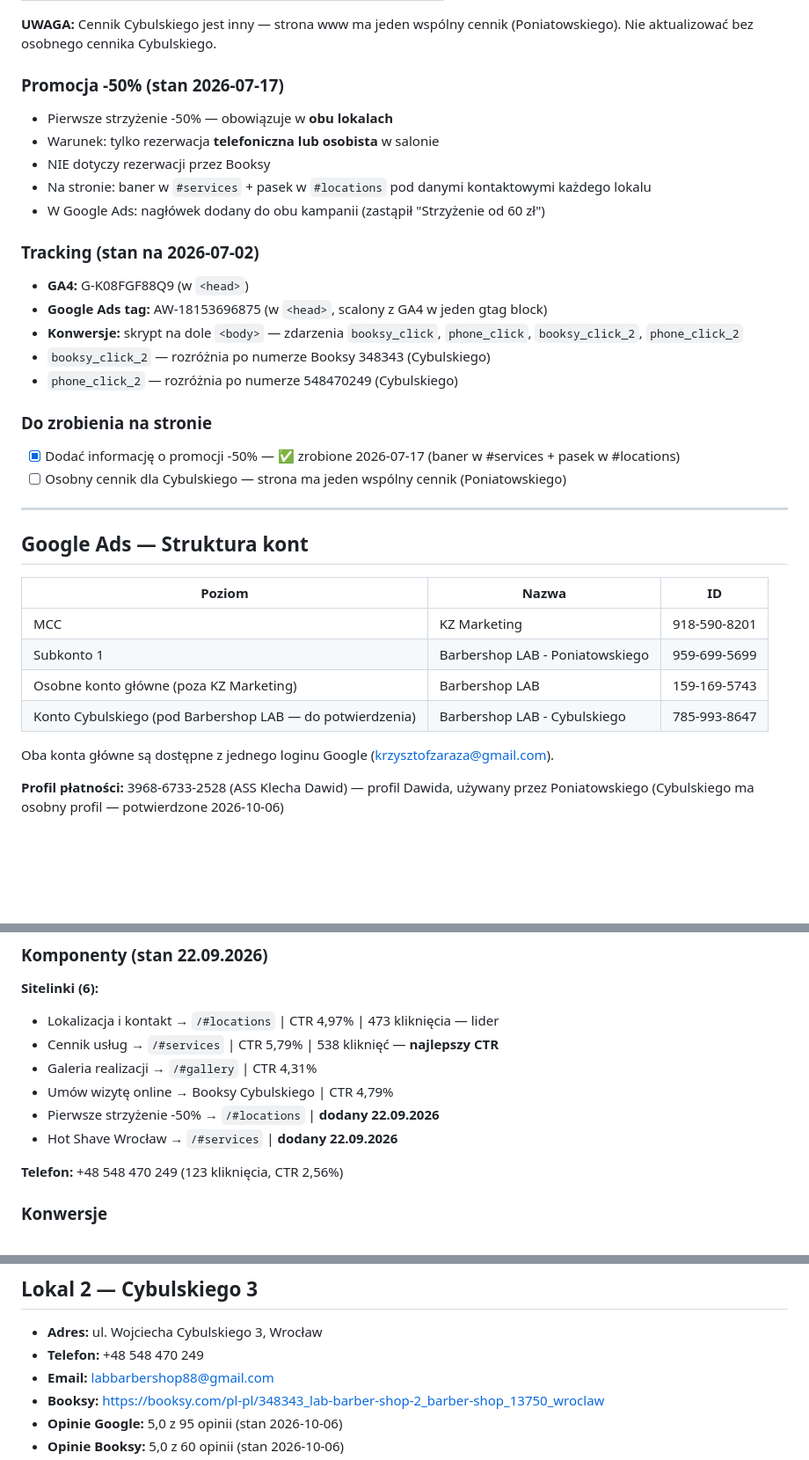
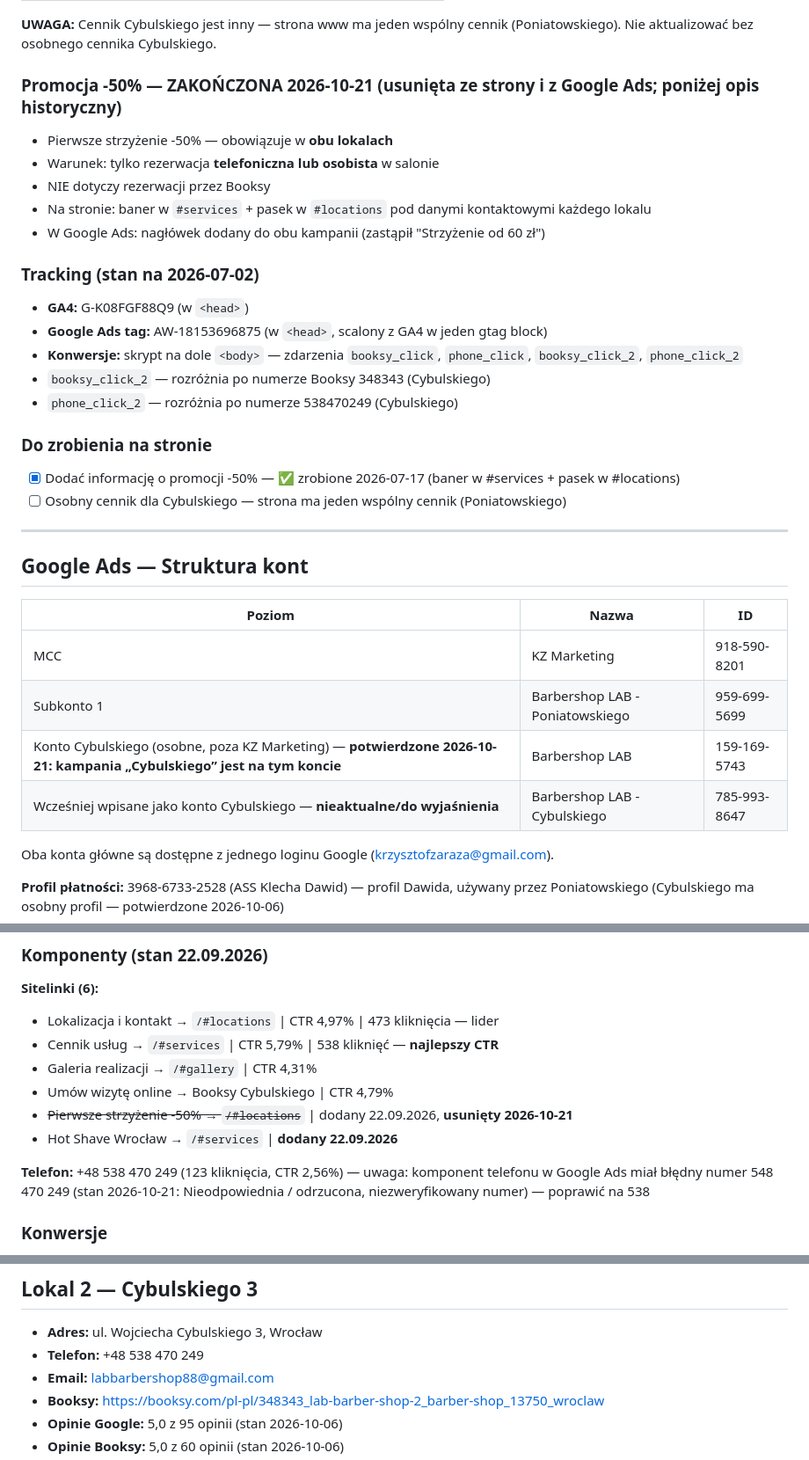
Before and after one commit to bodziu2426/barbershoptalos-website, a Markdown page: CLAUDE.md, 3 parts joined by grey strips. Shown at 88% size. Drawn GitHub-style; blank space fills up the shorter version.

Commit message:
-50% usunięte z google ads

```diff
--- a/CLAUDE.md
+++ b/CLAUDE.md
@@ -74,7 +74,7 @@
 
 **UWAGA:** Cennik Cybulskiego jest inny — strona www ma jeden wspólny cennik (Poniatowskiego). Nie aktualizować bez osobnego cennika Cybulskiego.
 
-### Promocja -50% (stan 2026-07-17)
+### Promocja -50% — ZAKOŃCZONA 2026-10-21 (usunięta ze strony i z Google Ads; poniżej opis historyczny)
 - Pierwsze strzyżenie -50% — obowiązuje w **obu lokalach**
 - Warunek: tylko rezerwacja **telefoniczna lub osobista** w salonie
 - NIE dotyczy rezerwacji przez Booksy
@@ -86,7 +86,7 @@
 - **Google Ads tag:** AW-18153696875 (w `<head>`, scalony z GA4 w jeden gtag block)
 - **Konwersje:** skrypt na dole `<body>` — zdarzenia `booksy_click`, `phone_click`, `booksy_click_2`, `phone_click_2`
 - `booksy_click_2` — rozróżnia po numerze Booksy 348343 (Cybulskiego)
-- `phone_click_2` — rozróżnia po numerze 548470249 (Cybulskiego)
+- `phone_click_2` — rozróżnia po numerze 538470249 (Cybulskiego)
 
 ### Do zrobienia na stronie
 - [x] Dodać informację o promocji -50% — ✅ zrobione 2026-07-17 (baner w #services + pasek w #locations)
@@ -100,8 +100,8 @@
 |---|---|---|
 | MCC | KZ Marketing | 918-590-8201 |
 | Subkonto 1 | Barbershop LAB - Poniatowskiego | 959-699-5699 |
-| Osobne konto główne (poza KZ Marketing) | Barbershop LAB | 159-169-5743 |
-| Konto Cybulskiego (pod Barbershop LAB — do potwierdzenia) | Barbershop LAB - Cybulskiego | 785-993-8647 |
+| Konto Cybulskiego (osobne, poza KZ Marketing) — **potwierdzone 2026-10-21: kampania „Cybulskiego” jest na tym koncie** | Barbershop LAB | 159-169-5743 |
+| Wcześniej wpisane jako konto Cybulskiego — **nieaktualne/do wyjaśnienia** | Barbershop LAB - Cybulskiego | 785-993-8647 |
 
 Oba konta główne są dostępne z jednego loginu Google (krzysztofzaraza@gmail.com).
 
@@ -247,10 +247,10 @@ Oba konta główne są dostępne z jednego loginu Google (krzysztofzaraza@gmail.
 - Cennik usług → `/#services` | CTR 5,79% | 538 kliknięć — **najlepszy CTR**
 - Galeria realizacji → `/#gallery` | CTR 4,31%
 - Umów wizytę online → Booksy Cybulskiego | CTR 4,79%
-- Pierwsze strzyżenie -50% → `/#locations` | **dodany 22.09.2026**
+- ~~Pierwsze strzyżenie -50% → `/#locations`~~ | dodany 22.09.2026, **usunięty 2026-10-21**
 - Hot Shave Wrocław → `/#services` | **dodany 22.09.2026**
 
-**Telefon:** +48 548 470 249 (123 kliknięcia, CTR 2,56%)
+**Telefon:** +48 538 470 249 (123 kliknięcia, CTR 2,56%) — uwaga: komponent telefonu w Google Ads miał błędny numer 548 470 249 (stan 2026-10-21: Nieodpowiednia / odrzucona, niezweryfikowany numer) — poprawić na 538
 
 ### Konwersje
 - phone_click_2: ✅ aktywne
@@ -291,7 +291,7 @@ Pełna lista z Poniatowskiego + dodatkowo:
 ## Lokal 2 — Cybulskiego 3
 
 - **Adres:** ul. Wojciecha Cybulskiego 3, Wrocław
-- **Telefon:** +48 548 470 249
+- **Telefon:** +48 538 470 249
 - **Email:** labbarbershop88@gmail.com
 - **Booksy:** https://booksy.com/pl-pl/348343_lab-barber-shop-2_barber-shop_13750_wroclaw
 - **Opinie Google:** 5,0 z 95 opinii (stan 2026-10-06)
```
Also changed, not shown: other parts of CLAUDE.md (+2 -0 lines).
